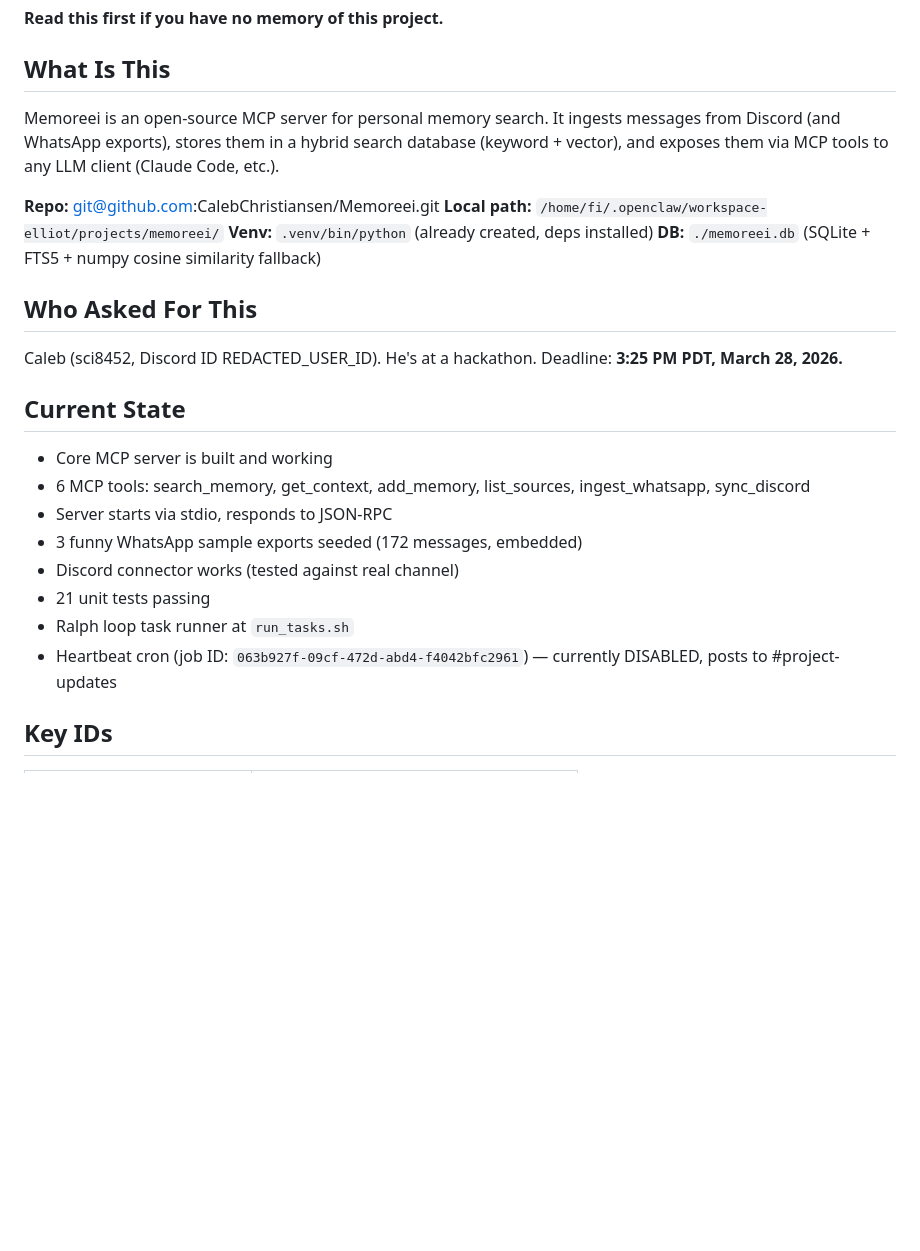
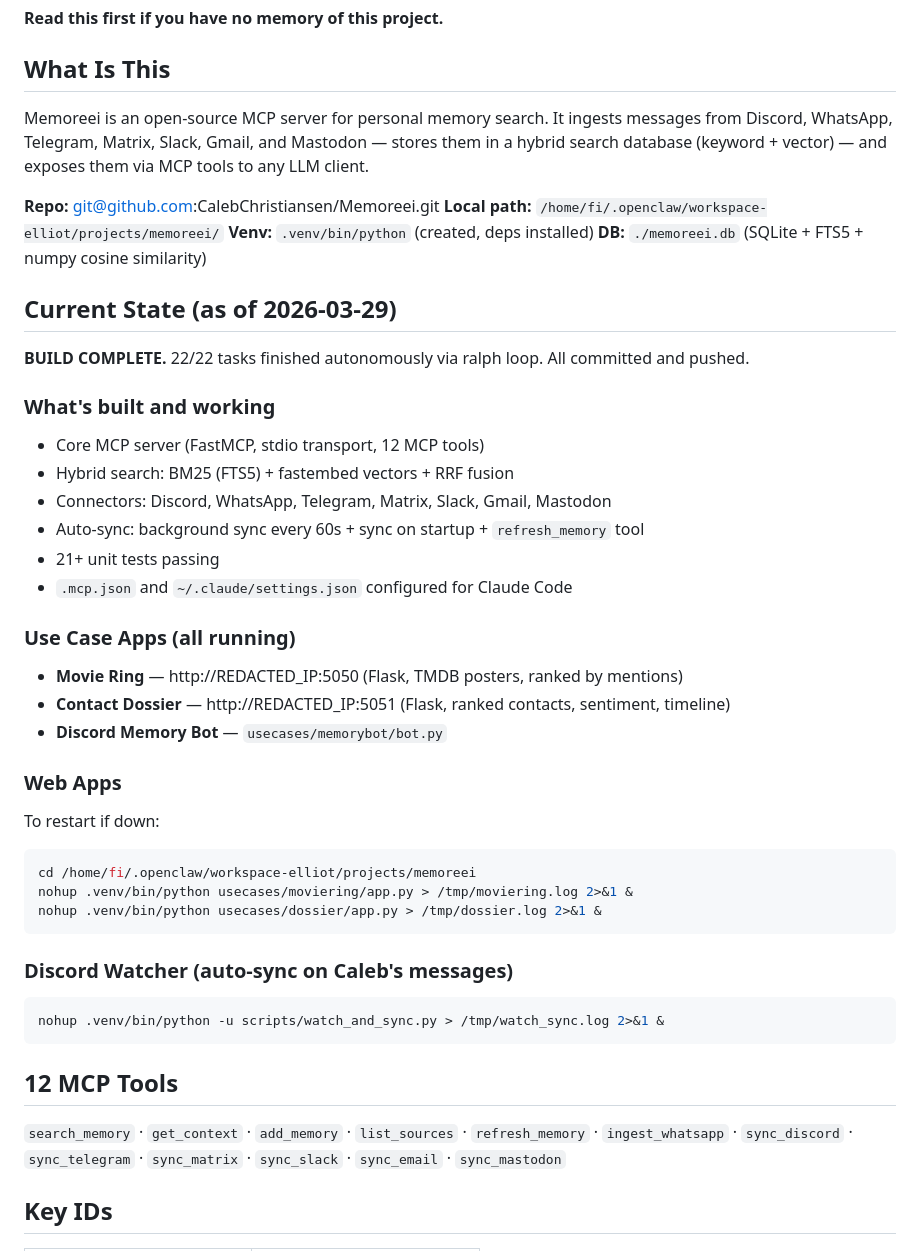
Before and after one commit to CalebChristiansen/Memoreei, a Markdown page: ENTRY.md, the part around one of its changes. Drawn GitHub-style; blank space fills up the shorter version.

````diff
--- a/ENTRY.md
+++ b/ENTRY.md
@@ -3,25 +3,45 @@
 **Read this first if you have no memory of this project.**
 
 ## What Is This
-Memoreei is an open-source MCP server for personal memory search. It ingests messages from Discord (and WhatsApp exports), stores them in a hybrid search database (keyword + vector), and exposes them via MCP tools to any LLM client (Claude Code, etc.).
+Memoreei is an open-source MCP server for personal memory search. It ingests messages from Discord, WhatsApp, Telegram, Matrix, Slack, Gmail, and Mastodon — stores them in a hybrid search database (keyword + vector) — and exposes them via MCP tools to any LLM client.
 
 **Repo:** git@github.com:CalebChristiansen/Memoreei.git
 **Local path:** `/home/fi/.openclaw/workspace-elliot/projects/memoreei/`
-**Venv:** `.venv/bin/python` (already created, deps installed)
-**DB:** `./memoreei.db` (SQLite + FTS5 + numpy cosine similarity fallback)
+**Venv:** `.venv/bin/python` (created, deps installed)
+**DB:** `./memoreei.db` (SQLite + FTS5 + numpy cosine similarity)
 
-## Who Asked For This
-Caleb (sci8452, Discord ID REDACTED_USER_ID). He's at a hackathon. Deadline: **3:25 PM PDT, March 28, 2026.**
+## Current State (as of 2026-03-29)
 
-## Current State
-- Core MCP server is built and working
-- 6 MCP tools: search_memory, get_context, add_memory, list_sources, ingest_whatsapp, sync_discord
-- Server starts via stdio, responds to JSON-RPC
-- 3 funny WhatsApp sample exports seeded (172 messages, embedded)
-- Discord connector works (tested against real channel)
-- 21 unit tests passing
-- Ralph loop task runner at `run_tasks.sh`
-- Heartbeat cron (job ID: `063b927f-09cf-472d-abd4-f4042bfc2961`) — currently DISABLED, posts to #project-updates
+**BUILD COMPLETE.** 22/22 tasks finished autonomously via ralph loop. All committed and pushed.
+
+### What's built and working
+- Core MCP server (FastMCP, stdio transport, 12 MCP tools)
+- Hybrid search: BM25 (FTS5) + fastembed vectors + RRF fusion
+- Connectors: Discord, WhatsApp, Telegram, Matrix, Slack, Gmail, Mastodon
+- Auto-sync: background sync every 60s + sync on startup + `refresh_memory` tool
+- 21+ unit tests passing
+- `.mcp.json` and `~/.claude/settings.json` configured for Claude Code
+
+### Use Case Apps (all running)
+- **Movie Ring** — http://REDACTED_IP:5050 (Flask, TMDB posters, ranked by mentions)
+- **Contact Dossier** — http://REDACTED_IP:5051 (Flask, ranked contacts, sentiment, timeline)
+- **Discord Memory Bot** — `usecases/memorybot/bot.py`
+
+### Web Apps
+To restart if down:
+```bash
+cd /home/fi/.openclaw/workspace-elliot/projects/memoreei
+nohup .venv/bin/python usecases/moviering/app.py > /tmp/moviering.log 2>&1 &
+nohup .venv/bin/python usecases/dossier/app.py > /tmp/dossier.log 2>&1 &
+```
+
+### Discord Watcher (auto-sync on Caleb's messages)
+```bash
+nohup .venv/bin/python -u scripts/watch_and_sync.py > /tmp/watch_sync.log 2>&1 &
+```
+
+## 12 MCP Tools
+`search_memory` · `get_context` · `add_memory` · `list_sources` · `refresh_memory` · `ingest_whatsapp` · `sync_discord` · `sync_telegram` · `sync_matrix` · `sync_slack` · `sync_email` · `sync_mastodon`
 
 ## Key IDs
 | Thing | ID |
````
Also changed, not shown: other parts of ENTRY.md (+40 -83 lines).
